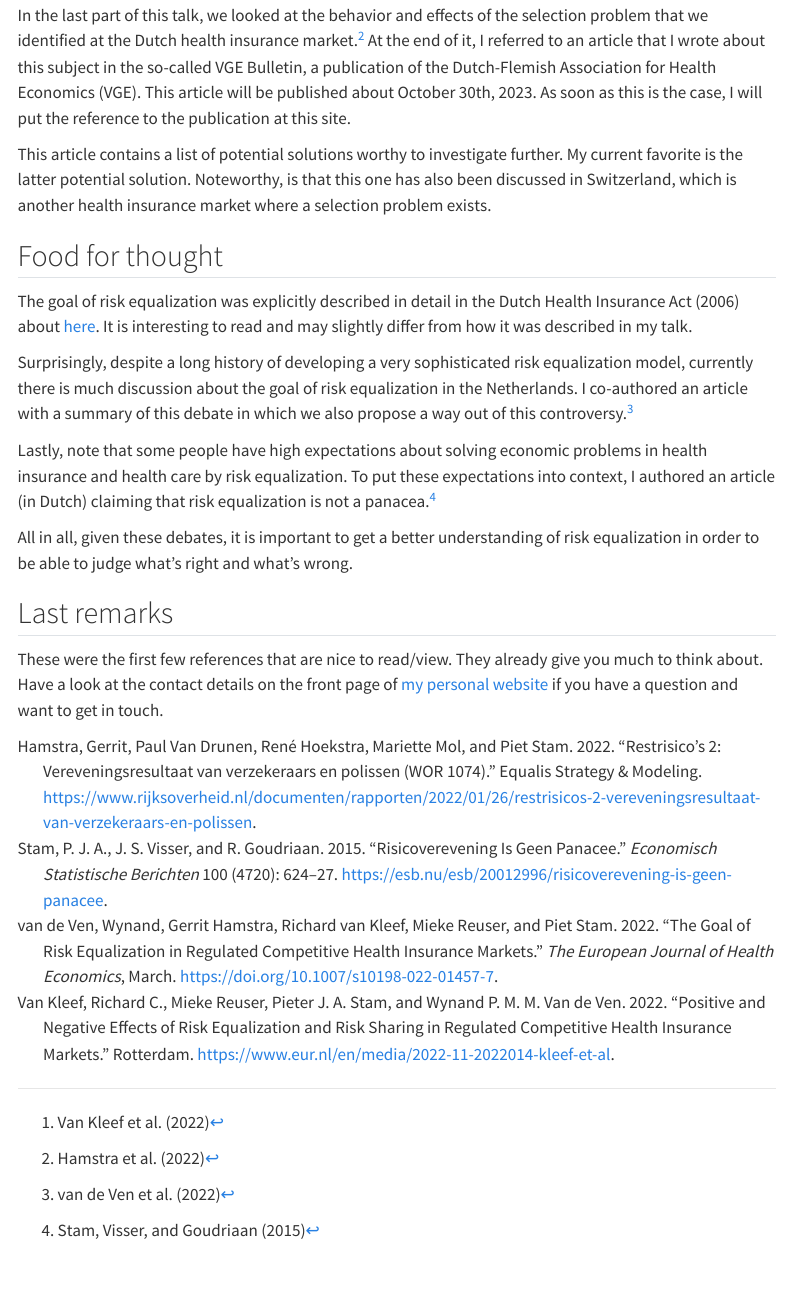
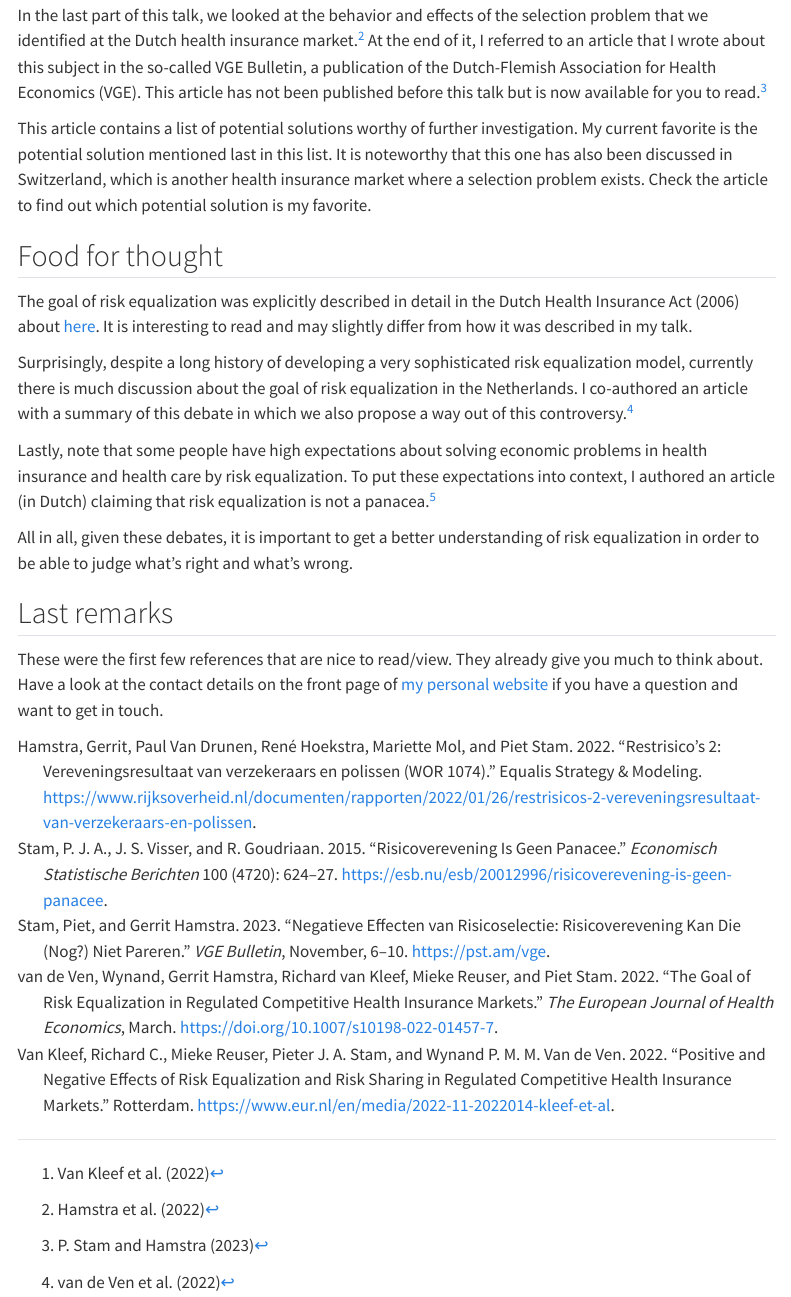
Before and after one commit to pjastam/talks, a Quarto document (2023-10-06-vu-risk-equalization/index.qmd): the page in a window 1100 px wide, from 750 px down. Rendered offline with R 4.5, knitr and Pandoc in place of Quarto, with nearby package versions; menus at the side of the page are left out.

Commit message:
Add publication

```diff
--- a/2023-10-06-vu-risk-equalization/index.qmd
+++ b/2023-10-06-vu-risk-equalization/index.qmd
@@ -9,6 +9,7 @@
     - Equalis Strategy & Modeling
     - VU University Amsterdam
 date: "2023-10-06"
+date-modified: "2023-11-20"
 categories: [risk equalization]
 reference-location: margin
 #sidebar: false
@@ -37,23 +38,24 @@
 
 ## Solutions to the selection problem
 
-In the last part of this talk, we looked at the behavior and effects of the selection problem that we identified at the Dutch health insurance market.[^2] At the end of it, I referred to an article that I wrote about this subject in the so-called VGE Bulletin, a publication of the Dutch-Flemish Association for Health Economics (VGE). This article will be published about October 30th, 2023. As soon as this is the case, I will put the reference to the publication at this site.
+In the last part of this talk, we looked at the behavior and effects of the selection problem that we identified at the Dutch health insurance market.[^2] At the end of it, I referred to an article that I wrote about this subject in the so-called VGE Bulletin, a publication of the Dutch-Flemish Association for Health Economics (VGE). This article has not been published before this talk but is now available for you to read.[^3]
 
 [^2]: @hamstraRestrisicoVereveningsresultaatVan2022
+[^3]: @stamNegatieveEffectenVan2023
 
-This article contains a list of potential solutions worthy to investigate further. My current favorite is the latter potential solution. Noteworthy, is that this one has also been discussed in Switzerland, which is another health insurance market where a selection problem exists.
+This article contains a list of potential solutions worthy of further investigation. My current favorite is the potential solution mentioned last in this list. It is noteworthy that this one has also been discussed in Switzerland, which is another health insurance market where a selection problem exists. Check the article to find out which potential solution is my favorite.
 
 ## Food for thought
 
 The goal of risk equalization was explicitly described in detail in the Dutch Health Insurance Act (2006) about [here](https://zoek.officielebekendmakingen.nl/stb-2005-389.html#IDA5LXXB). It is interesting to read and may slightly differ from how it was described in my talk.
 
-Surprisingly, despite a long history of developing a very sophisticated risk equalization model, currently there is much discussion about the goal of risk equalization in the Netherlands. I co-authored an article with a summary of this debate in which we also propose a way out of this controversy.[^3]
+Surprisingly, despite a long history of developing a very sophisticated risk equalization model, currently there is much discussion about the goal of risk equalization in the Netherlands. I co-authored an article with a summary of this debate in which we also propose a way out of this controversy.[^4]
 
-[^3]: @vandevenGoalRiskEqualization2022
+[^4]: @vandevenGoalRiskEqualization2022
 
-Lastly, note that some people have high expectations about solving economic problems in health insurance and health care by risk equalization. To put these expectations into context, I authored an article (in Dutch) claiming that risk equalization is not a panacea.[^4]
+Lastly, note that some people have high expectations about solving economic problems in health insurance and health care by risk equalization. To put these expectations into context, I authored an article (in Dutch) claiming that risk equalization is not a panacea.[^5]
 
-[^4]: @stamRisicovereveningGeenPanacee2015
+[^5]: @stamRisicovereveningGeenPanacee2015
 
 All in all, given these debates, it is important to get a better understanding of risk equalization in order to be able to judge what's right and what's wrong.
 
--- a/2023-10-06-vu-risk-equalization/references.bib
+++ b/2023-10-06-vu-risk-equalization/references.bib
@@ -20,6 +20,16 @@
   url = {https://esb.nu/esb/20012996/risicoverevening-is-geen-panacee}
 }
 
+@article{stamNegatieveEffectenVan2023,
+  title = {Negatieve Effecten van Risicoselectie: Risicoverevening Kan Die (Nog?) Niet Pareren},
+  author = {Stam, Piet and Hamstra, Gerrit},
+  year = {2023},
+  month = nov,
+  journal = {VGE Bulletin},
+  pages = {6--10},
+  url = {https://pst.am/vge}
+}
+
 @article{vandevenGoalRiskEqualization2022,
   title = {The Goal of Risk Equalization in Regulated Competitive Health Insurance Markets},
   author = {{van de Ven}, Wynand and Hamstra, Gerrit and {van Kleef}, Richard and Reuser, Mieke and Stam, Piet},
```
